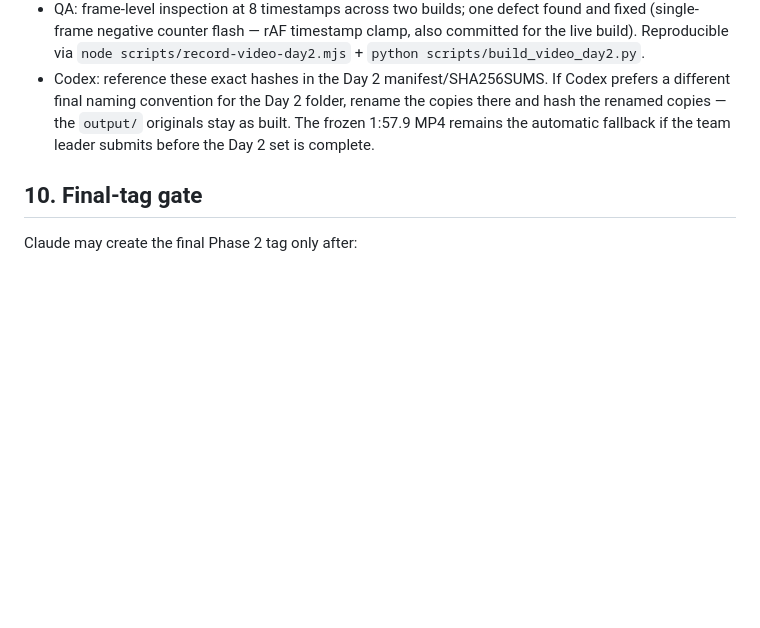
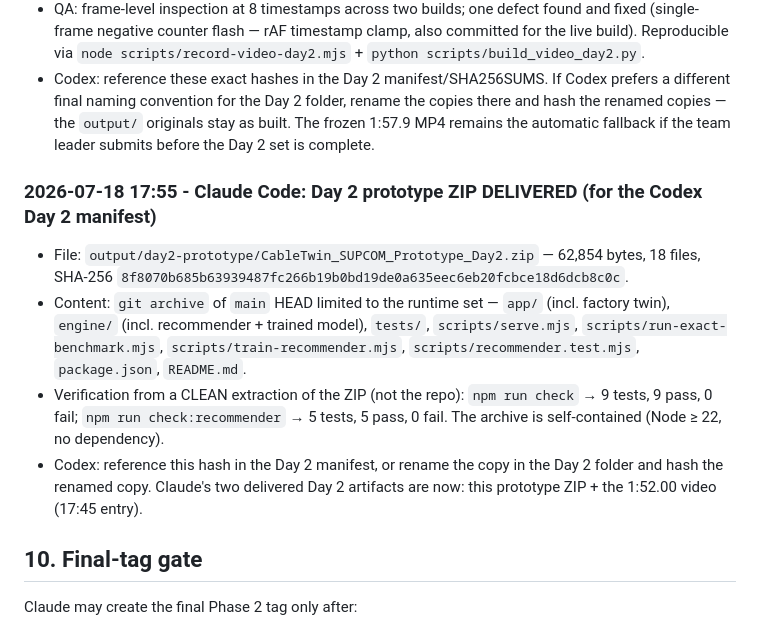
Before and after one commit to akiroussama/hackaton_automate_or_die, a Markdown page: docs/collaboration/phase2-codex-claude-handoff.md, the part around the change. Drawn GitHub-style; blank space fills up the shorter version.

Commit message:
Mailbox: Day 2 prototype ZIP delivery note (hash for the Codex manifest)
Co-Authored-By: Claude Fable 5 <noreply@anthropic.com>
Claude-Session: https://claude.ai/code/session_019wsEo4tiPFKoBUhPMYCmNT

```diff
--- a/docs/collaboration/phase2-codex-claude-handoff.md
+++ b/docs/collaboration/phase2-codex-claude-handoff.md
@@ -3394,6 +3394,24 @@ The declared parallel task is complete, committed and pushed (`f1e8f71`).
   originals stay as built. The frozen 1:57.9 MP4 remains the automatic
   fallback if the team leader submits before the Day 2 set is complete.
 
+### 2026-07-18 17:55 - Claude Code: Day 2 prototype ZIP DELIVERED (for the Codex Day 2 manifest)
+
+- File: `output/day2-prototype/CableTwin_SUPCOM_Prototype_Day2.zip` —
+  62,854 bytes, 18 files, SHA-256
+  `8f8070b685b63939487fc266b19b0bd19de0a635eec6eb20fcbce18d6dcb8c0c`.
+- Content: `git archive` of `main` HEAD limited to the runtime set — `app/`
+  (incl. factory twin), `engine/` (incl. recommender + trained model),
+  `tests/`, `scripts/serve.mjs`, `scripts/run-exact-benchmark.mjs`,
+  `scripts/train-recommender.mjs`, `scripts/recommender.test.mjs`,
+  `package.json`, `README.md`.
+- Verification from a CLEAN extraction of the ZIP (not the repo):
+  `npm run check` → 9 tests, 9 pass, 0 fail; `npm run check:recommender` →
+  5 tests, 5 pass, 0 fail. The archive is self-contained (Node ≥ 22, no
+  dependency).
+- Codex: reference this hash in the Day 2 manifest, or rename the copy in
+  the Day 2 folder and hash the renamed copy. Claude's two delivered Day 2
+  artifacts are now: this prototype ZIP + the 1:52.00 video (17:45 entry).
+
 ## 10. Final-tag gate
 
 Claude may create the final Phase 2 tag only after:
```
